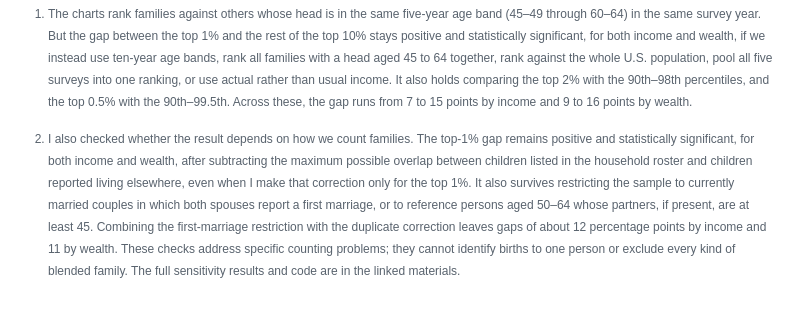
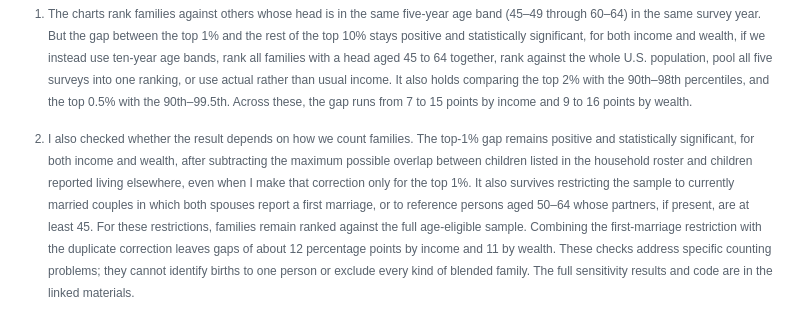
Before and after one commit to mtkonczal/blogs_2026_10_three_kids_SCF, a Markdown page: blog_post_text.md, the part around the change. Rendered like a GitHub page.

Commit message:
Updated footnote.

```diff
--- a/blog_post_text.md
+++ b/blog_post_text.md
@@ -32,4 +32,4 @@ If you’re raising three kids without a seven-figure family income, give yourse
 
 [^1]: The charts rank families against others whose head is in the same five-year age band (45–49 through 60–64) in the same survey year. But the gap between the top 1% and the rest of the top 10% stays positive and statistically significant, for both income and wealth, if we instead use ten-year age bands, rank all families with a head aged 45 to 64 together, rank against the whole U.S. population, pool all five surveys into one ranking, or use actual rather than usual income. It also holds comparing the top 2% with the 90th–98th percentiles, and the top 0.5% with the 90th–99.5th. Across these, the gap runs from 7 to 15 points by income and 9 to 16 points by wealth.
 
-[^2]: I also checked whether the result depends on how we count families. The top-1% gap remains positive and statistically significant, for both income and wealth, after subtracting the maximum possible overlap between children listed in the household roster and children reported living elsewhere, even when I make that correction only for the top 1%. It also survives restricting the sample to currently married couples in which both spouses report a first marriage, or to reference persons aged 50–64 whose partners, if present, are at least 45. Combining the first-marriage restriction with the duplicate correction leaves gaps of about 12 percentage points by income and 11 by wealth. These checks address specific counting problems; they cannot identify births to one person or exclude every kind of blended family. The full sensitivity results and code are in the linked materials.
+[^2]: I also checked whether the result depends on how we count families. The top-1% gap remains positive and statistically significant, for both income and wealth, after subtracting the maximum possible overlap between children listed in the household roster and children reported living elsewhere, even when I make that correction only for the top 1%. It also survives restricting the sample to currently married couples in which both spouses report a first marriage, or to reference persons aged 50–64 whose partners, if present, are at least 45. For these restrictions, families remain ranked against the full age-eligible sample. Combining the first-marriage restriction with the duplicate correction leaves gaps of about 12 percentage points by income and 11 by wealth. These checks address specific counting problems; they cannot identify births to one person or exclude every kind of blended family. The full sensitivity results and code are in the linked materials.
```
